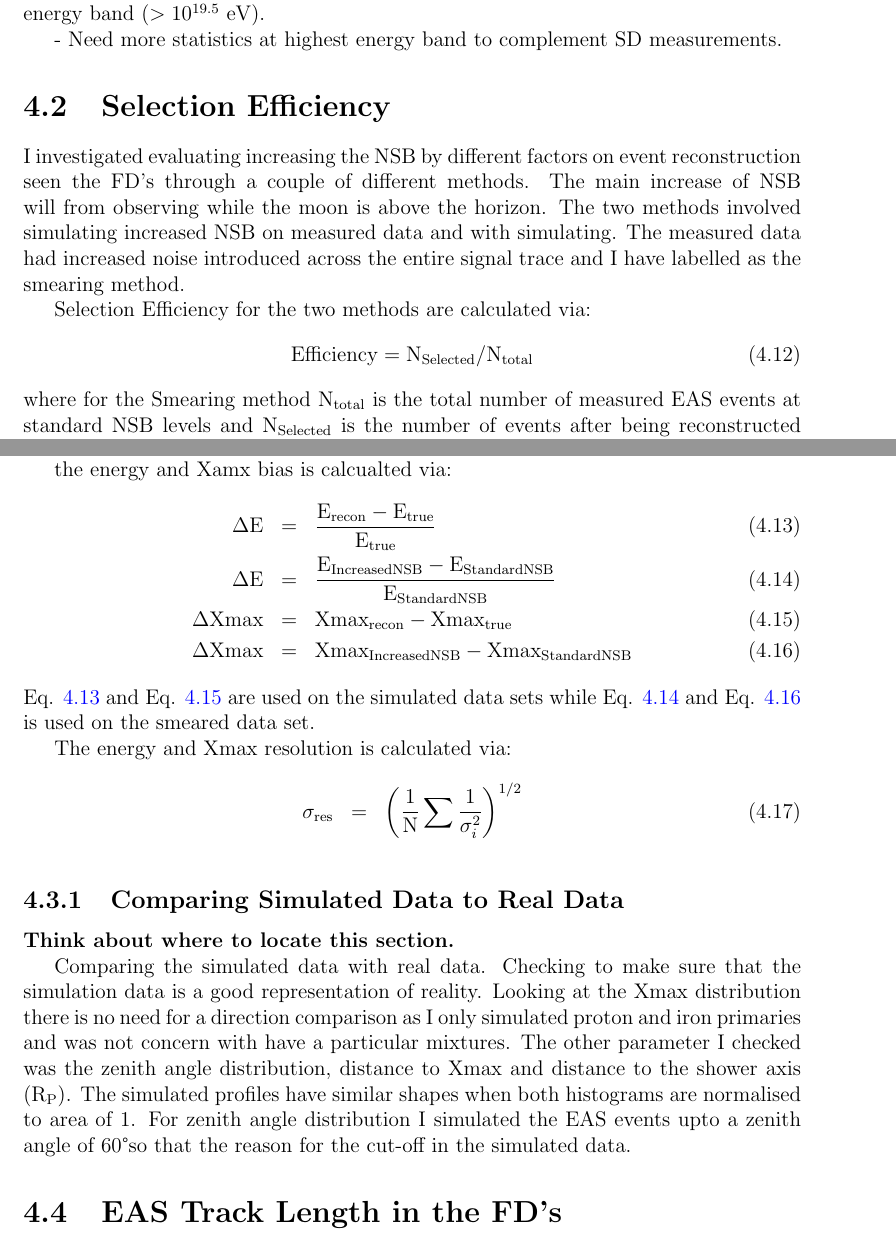
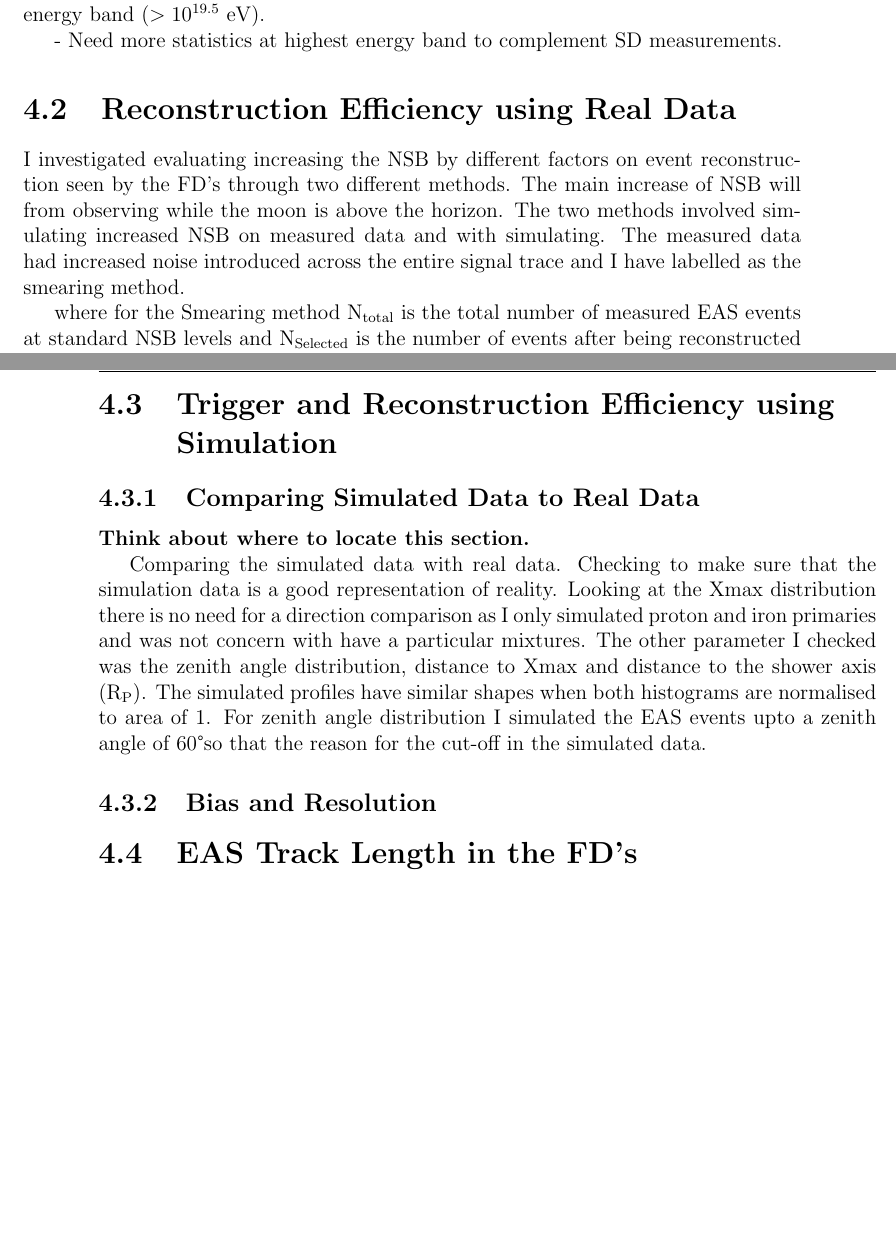
Before and after one commit to TSudholz/Thesis, a LaTeX thesis (PhD_Thesis.tex, which reads chapters/NSBselectionEfficiency.tex): two parts of pages 30 and 32 of 77 before the commit and two parts of pages 30 and 35 of 77 after it, joined at a grey line, cut so that both start at the same text, the shorter picture padded with empty space. Compiled offline with pdfLaTeX.

Commit message:
More Updates

```diff
--- a/chapters/NSBselectionEfficiency.tex
+++ b/chapters/NSBselectionEfficiency.tex
@@ -150,14 +147,14 @@ From all of the equations stated above I have outlined a table showing the expec
 - Need more statistics at highest energy band to complement SD measurements.
 
 
-\section{Selection Efficiency}
+\section{Reconstruction Efficiency using Real Data}
 
-I investigated evaluating increasing the NSB by different factors on event reconstruction seen the FD's through a couple of different methods. The main increase of NSB will from observing while the moon is above the horizon. The two methods involved simulating increased NSB on measured data and with simulating. The measured data had increased noise introduced across the entire signal trace and I have labelled as the smearing method.
+I investigated evaluating increasing the NSB by different factors on event reconstruction seen by the FD's through two different methods. The main increase of NSB will from observing while the moon is above the horizon. The two methods involved simulating increased NSB on measured data and with simulating. The measured data had increased noise introduced across the entire signal trace and I have labelled as the smearing method.
 
-Selection Efficiency for the two methods are calculated via:
-\begin{equation}
-\mathrm{Efficiency} = \mathrm{N}_{\mathrm{Selected}} / \mathrm{N}_{\mathrm{total}}
-\end{equation}
+%Selection Efficiency for the two methods are calculated via:
+%\begin{equation}
+%\mathrm{Efficiency} = \mathrm{N}_{\mathrm{Selected}} / \mathrm{N}_{\mathrm{total}}
+%\end{equation}
 where for the Smearing method N$_{\mathrm{total}}$ is the total number of measured EAS events at standard NSB levels and N$_{\mathrm{Selected}}$ is the number of events after being reconstructed and passing the quality cuts with the increased NSB. For the simulations, N$_{\mathrm{total}}$ is the total number of simulated events before \textbf{need to check whether its the number of simulations before triggering or number of triggered events at standard NSB. Pretty sure the comparison is done with no. of simulated event at standard NSB}.
 
 Smearing method involves taking the raw fluorescence telescope EAS shower events that would passed reconstruction and quality cuts and adding addition variance in ADC$^2$ equivalent to an increased NSB from moonlight to the FD pixel signal traces. The shower events are then reconstructed and passed through the same quality cuts. This a repartition of a similar method that M. Unger had preformed in \textbf{2012}. \textbf{Also need to refer to the study done by Brue and Andrew Smith around 1999}. This was done so a deeper analysis could be preformed to understand the underlying mechanics.
@@ -181,19 +178,19 @@ The trend of the energy resolution for both methods is that as the energy of the
 
 - Need to find out what's a good bias value for energy and Xmax.
 
-the energy and Xamx bias is calcualted via:
-\begin{eqnarray}
-\Delta \mathrm{E} &=& \frac{\mathrm{E}_{\mathrm{recon}} - \mathrm{E}_{\mathrm{true}}}{\mathrm{E}_{\mathrm{true}}}  \label{eq:energybias_sim} \\
-\Delta \mathrm{E} &=& \frac{\mathrm{E}_{\mathrm{IncreasedNSB}} - \mathrm{E}_{\mathrm{StandardNSB}}}{\mathrm{E}_{\mathrm{StandardNSB}}} \label{eq:energybias_data} \\
-\Delta \mathrm{Xmax} &=& \mathrm{Xmax}_{\mathrm{recon}} - \mathrm{Xmax}_{\mathrm{true}} \label{eq:xmaxbias_sim} \\
-\Delta \mathrm{Xmax} &=& \mathrm{Xmax}_{\mathrm{IncreasedNSB}} - \mathrm{Xmax}_{\mathrm{StandardNSB}}\label{eq:xmaxbias_data}
-\end{eqnarray}
-Eq. \ref{eq:energybias_sim} and Eq. \ref{eq:xmaxbias_sim} are used on the simulated data sets while Eq. \ref{eq:energybias_data} and Eq. \ref{eq:xmaxbias_data} is used on the smeared data set.
-
-The energy and Xmax resolution is calculated via:
-\begin{eqnarray}
-\sigma_{\mathrm{res}} &=& \left( \frac{1}{\mathrm{N}} \sum \frac{1}{\sigma^2_i} \right)^{1/2}
-\end{eqnarray}
+%the energy and Xamx bias is calcualted via:
+%\begin{eqnarray}
+%\Delta \mathrm{E} &=& \frac{\mathrm{E}_{\mathrm{recon}} - \mathrm{E}_{\mathrm{true}}}{\mathrm{E}_{\mathrm{true}}}  \label{eq:energybias_sim} \\
+%\Delta \mathrm{E} &=& \frac{\mathrm{E}_{\mathrm{IncreasedNSB}} - \mathrm{E}_{\mathrm{StandardNSB}}}{\mathrm{E}_{\mathrm{StandardNSB}}} \label{eq:energybias_data} \\
+%\Delta \mathrm{Xmax} &=& \mathrm{Xmax}_{\mathrm{recon}} - \mathrm{Xmax}_{\mathrm{true}} \label{eq:xmaxbias_sim} \\
+%\Delta \mathrm{Xmax} &=& \mathrm{Xmax}_{\mathrm{IncreasedNSB}} - \mathrm{Xmax}_{\mathrm{StandardNSB}}\label{eq:xmaxbias_data}
+%\end{eqnarray}
+%Eq. \ref{eq:energybias_sim} and Eq. \ref{eq:xmaxbias_sim} are used on the simulated data sets while Eq. \ref{eq:energybias_data} and Eq. \ref{eq:xmaxbias_data} is used on the smeared data set.
+%
+%The energy and Xmax resolution is calculated via:
+%\begin{eqnarray}
+%\sigma_{\mathrm{res}} &=& \left( \frac{1}{\mathrm{N}} \sum \frac{1}{\sigma^2_i} \right)^{1/2}
+%\end{eqnarray}
 
 
 \begin{figure}
@@ -223,6 +220,8 @@ The energy and Xmax resolution is calculated via:
 \caption{Xmax Resolution using both Smearing Method data and simulated showers.}
 \end{figure}
 
+\section{Trigger and Reconstruction Efficiency using \\ Simulation}
+
 \subsection{Comparing Simulated Data to Real Data}
 
 \textbf{Think about where to locate this section.}
@@ -247,6 +246,8 @@ Comparing the simulated data with real data. Checking to make sure that the simu
 \caption{Distribution of Distance to Xmax with Real Data and simulation of proton and iron showers.}
 \end{figure}
 
+\subsection{Bias and Resolution}
+
 \section{EAS Track Length in the FD's}
 
 One other parameter that was investigate was the shower track length observed by the FD's. It was expected that as the NSB increased the average observed shower track length would decrease. For both the smearing and simulation this trend was observed by not in a significant way. This is shown in Fig. \ref{fig:TrackLength_Smearing} and Fig. \ref{fig:TrackLength_Sim}.  There was a thought about trying to extended track length into the noisy pixels as it would be known that would be photons observed at the start and end of the track. The measured data shows that this is not needed as not much of the track is lost with increased NSB. Especially at the highest energy bins where the most interest lays.
```
Also changed, not shown: chapters/NSBselectionEfficiency.tex (7 more changed lines), 5 other files.
